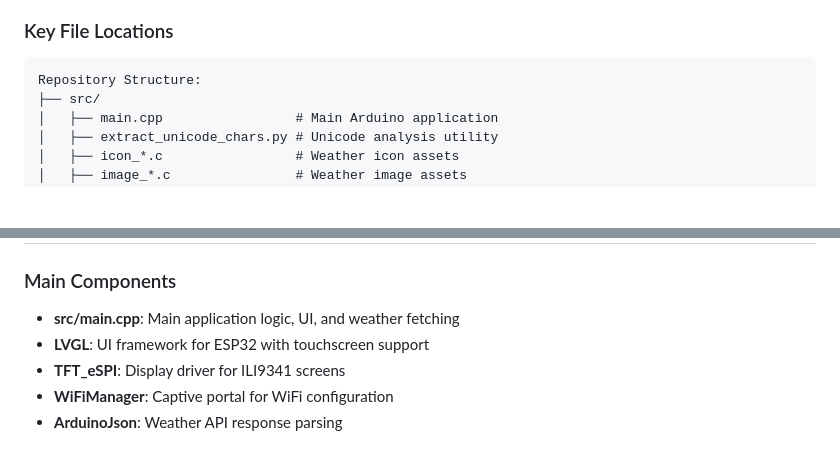
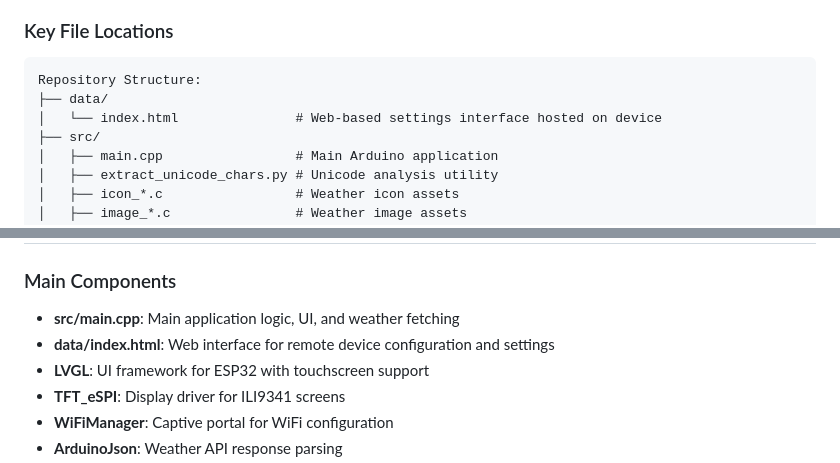
Before and after one commit to eb2tech/Aura2, a Markdown page: .github/copilot-instructions.md, 2 parts joined by grey strips. Rendered like a GitHub page; blank space fills up the shorter version.

Commit message:
Update copilot instructions with notes on index.html which is hosted by the device.

````diff
--- a/.github/copilot-instructions.md
+++ b/.github/copilot-instructions.md
@@ -99,6 +99,8 @@ After successfully uploading firmware, test these complete scenarios:
 ### Key File Locations
 ```
 Repository Structure:
+├── data/
+│   └── index.html               # Web-based settings interface hosted on device
 ├── src/
 │   ├── main.cpp                 # Main Arduino application
 │   ├── extract_unicode_chars.py # Unicode analysis utility
@@ -174,6 +176,7 @@ The TFT_eSPI configuration defines these pin connections:
 
 ### Main Components
 - **src/main.cpp**: Main application logic, UI, and weather fetching
+- **data/index.html**: Web interface for remote device configuration and settings
 - **LVGL**: UI framework for ESP32 with touchscreen support
 - **TFT_eSPI**: Display driver for ILI9341 screens
 - **WiFiManager**: Captive portal for WiFi configuration
````
